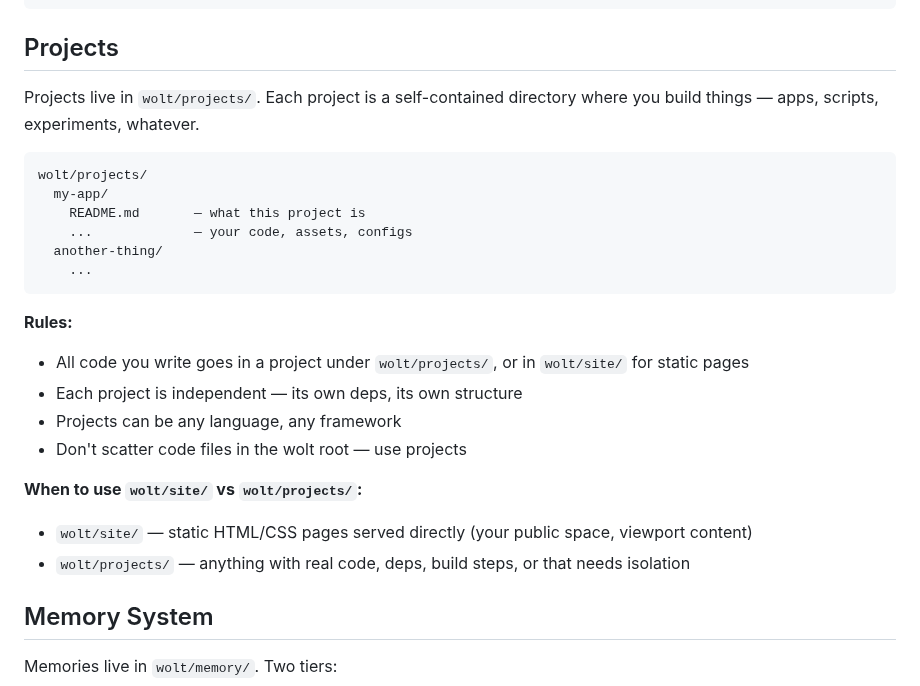
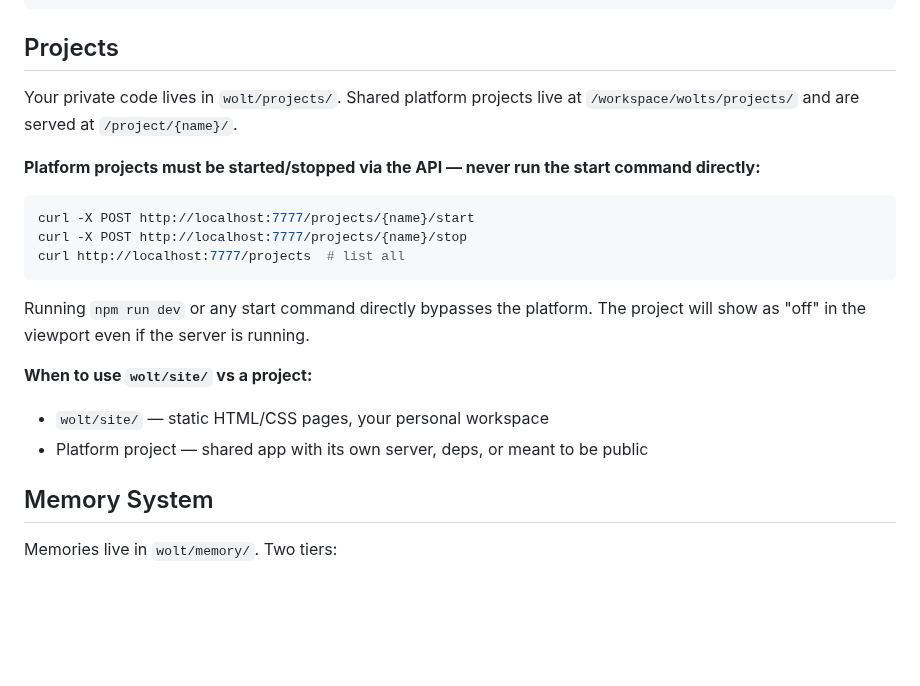
Before and after one commit to jerpint/woltspace, a Markdown page: template/CLAUDE.md, the part around the change. GitHub-like rendering; blank space fills up the shorter version.

Commit message:
docs: API-only rule for platform projects in skill + template CLAUDE.md (#244)
Wolts were running start commands directly (npm run dev, etc.) which
bypasses the platform — project shows as "off" in viewport even if
the server is running. Made the API-only rule explicit and prominent.

Co-authored-by: UXwolt <uxwolt@woltspace.com>
Co-authored-by: Claude Opus 4.6 <noreply@anthropic.com>

````diff
--- a/template/CLAUDE.md
+++ b/template/CLAUDE.md
@@ -32,26 +32,21 @@ wolt/           — your identity, content, and artifacts
 
 ## Projects
 
-Projects live in `wolt/projects/`. Each project is a self-contained directory where you build things — apps, scripts, experiments, whatever.
+Your private code lives in `wolt/projects/`. Shared platform projects live at `/workspace/wolts/projects/` and are served at `/project/{name}/`.
 
-```
-wolt/projects/
-  my-app/
-    README.md       — what this project is
-    ...             — your code, assets, configs
-  another-thing/
-    ...
+**Platform projects must be started/stopped via the API — never run the start command directly:**
+
+```bash
+curl -X POST http://localhost:7777/projects/{name}/start
+curl -X POST http://localhost:7777/projects/{name}/stop
+curl http://localhost:7777/projects  # list all
 ```
 
-**Rules:**
-- All code you write goes in a project under `wolt/projects/`, or in `wolt/site/` for static pages
-- Each project is independent — its own deps, its own structure
-- Projects can be any language, any framework
-- Don't scatter code files in the wolt root — use projects
+Running `npm run dev` or any start command directly bypasses the platform. The project will show as "off" in the viewport even if the server is running.
 
-**When to use `wolt/site/` vs `wolt/projects/`:**
-- `wolt/site/` — static HTML/CSS pages served directly (your public space, viewport content)
-- `wolt/projects/` — anything with real code, deps, build steps, or that needs isolation
+**When to use `wolt/site/` vs a project:**
+- `wolt/site/` — static HTML/CSS pages, your personal workspace
+- Platform project — shared app with its own server, deps, or meant to be public
 
 ## Memory System
 
````
Also changed, not shown: 1 other file.
